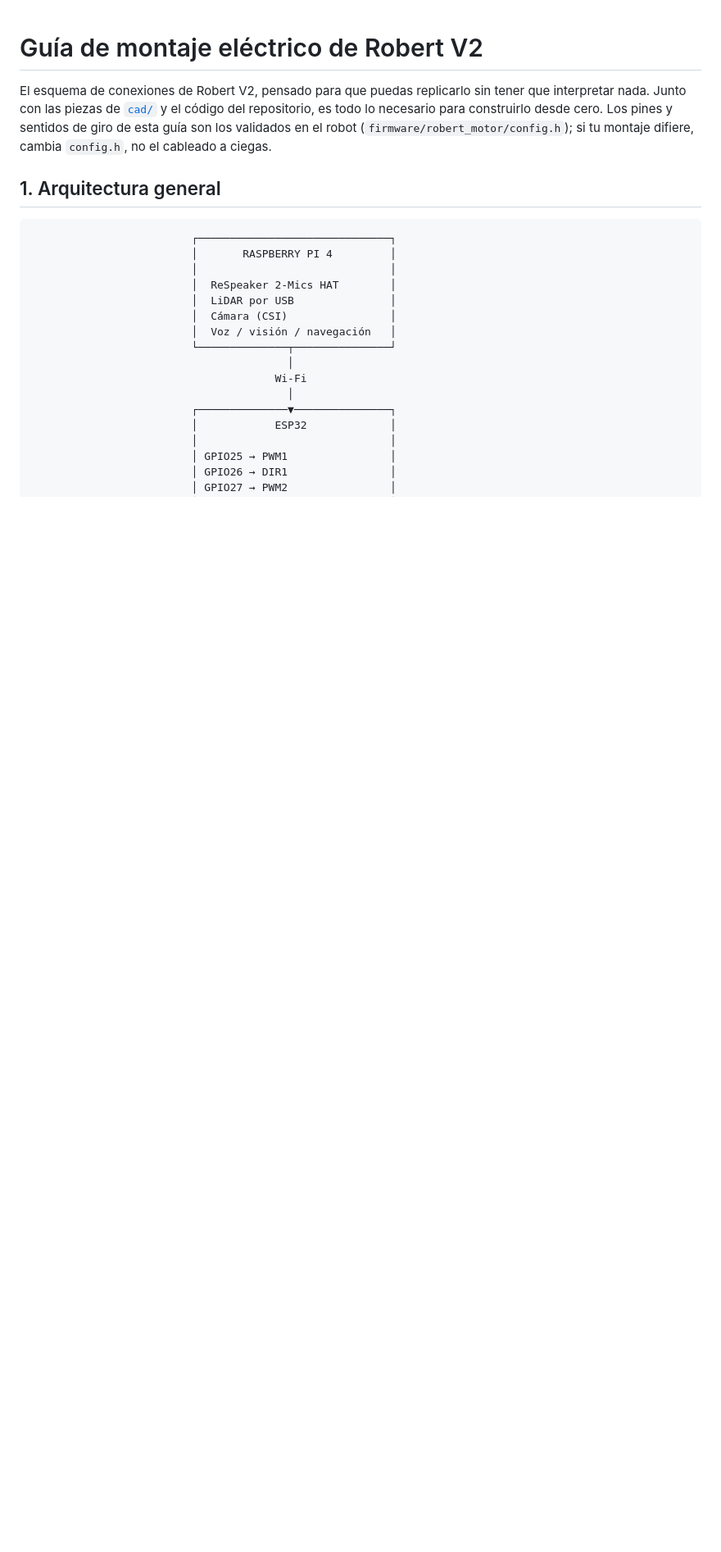
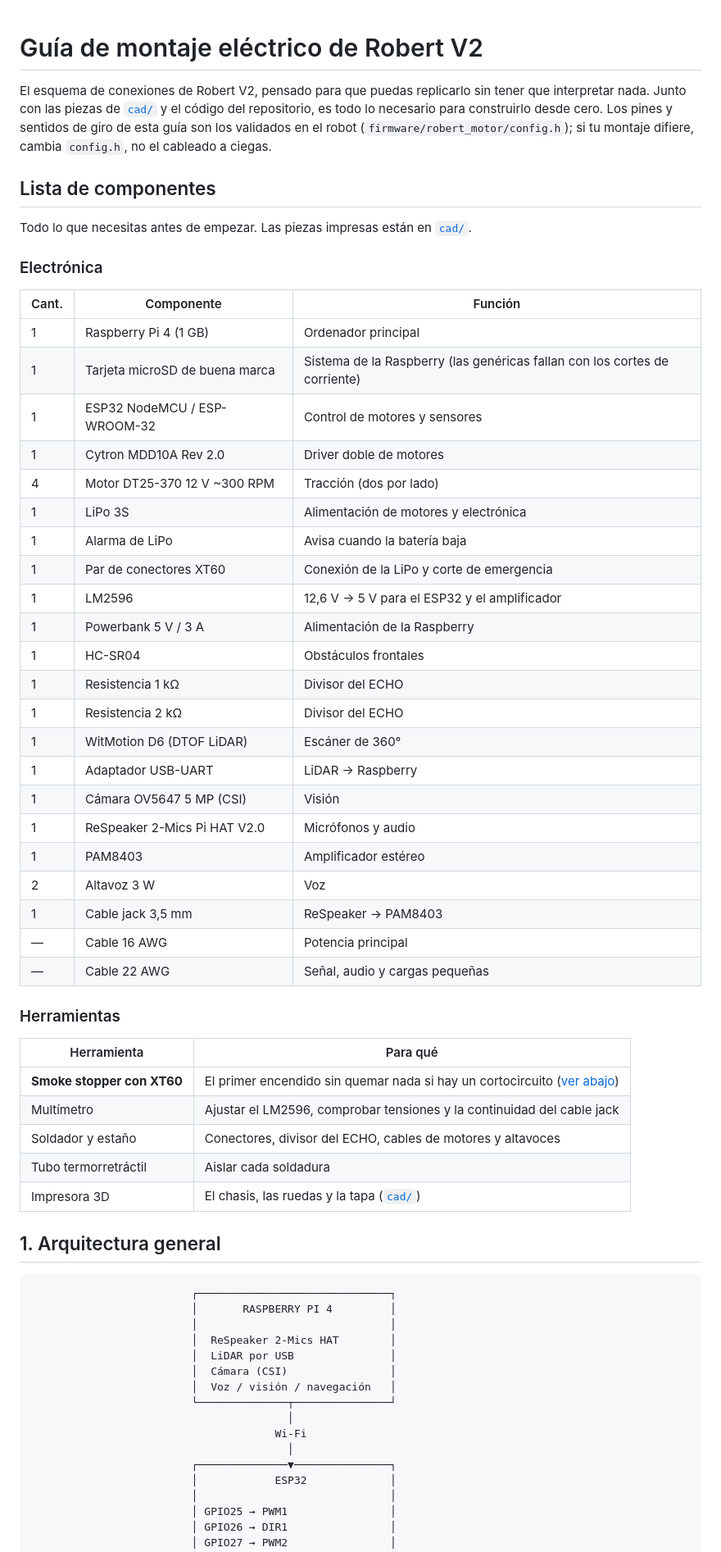
Before and after one commit to FranciscooGarciaa/Robert-v2, a Markdown page: docs/guia-montaje.md, the part around one of its changes. Shown at 82% size. Drawn GitHub-style; blank space fills up the shorter version.

```diff
--- a/docs/guia-montaje.md
+++ b/docs/guia-montaje.md
@@ -5,6 +5,47 @@ interpretar nada. Junto con las piezas de [`cad/`](../cad/README.md) y el códig
 es todo lo necesario para construirlo desde cero. Los pines y sentidos de giro de esta guía son
 los validados en el robot (`firmware/robert_motor/config.h`); si tu montaje difiere, cambia
 `config.h`, no el cableado a ciegas.
+
+## Lista de componentes
+
+Todo lo que necesitas antes de empezar. Las piezas impresas están en [`cad/`](../cad/README.md).
+
+### Electrónica
+
+| Cant. | Componente | Función |
+|---|---|---|
+| 1 | Raspberry Pi 4 (1 GB) | Ordenador principal |
+| 1 | Tarjeta microSD de buena marca | Sistema de la Raspberry (las genéricas fallan con los cortes de corriente) |
+| 1 | ESP32 NodeMCU / ESP-WROOM-32 | Control de motores y sensores |
+| 1 | Cytron MDD10A Rev 2.0 | Driver doble de motores |
+| 4 | Motor DT25-370 12 V ~300 RPM | Tracción (dos por lado) |
+| 1 | LiPo 3S | Alimentación de motores y electrónica |
+| 1 | Alarma de LiPo | Avisa cuando la batería baja |
+| 1 | Par de conectores XT60 | Conexión de la LiPo y corte de emergencia |
+| 1 | LM2596 | 12,6 V → 5 V para el ESP32 y el amplificador |
+| 1 | Powerbank 5 V / 3 A | Alimentación de la Raspberry |
+| 1 | HC-SR04 | Obstáculos frontales |
+| 1 | Resistencia 1 kΩ | Divisor del ECHO |
+| 1 | Resistencia 2 kΩ | Divisor del ECHO |
+| 1 | WitMotion D6 (DTOF LiDAR) | Escáner de 360° |
+| 1 | Adaptador USB-UART | LiDAR → Raspberry |
+| 1 | Cámara OV5647 5 MP (CSI) | Visión |
+| 1 | ReSpeaker 2-Mics Pi HAT V2.0 | Micrófonos y audio |
+| 1 | PAM8403 | Amplificador estéreo |
+| 2 | Altavoz 3 W | Voz |
+| 1 | Cable jack 3,5 mm | ReSpeaker → PAM8403 |
+| — | Cable 16 AWG | Potencia principal |
+| — | Cable 22 AWG | Señal, audio y cargas pequeñas |
+
+### Herramientas
+
+| Herramienta | Para qué |
+|---|---|
+| **Smoke stopper con XT60** | El primer encendido sin quemar nada si hay un cortocircuito ([ver abajo](#primer-encendido-usa-un-smoke-stopper)) |
+| Multímetro | Ajustar el LM2596, comprobar tensiones y la continuidad del cable jack |
+| Soldador y estaño | Conectores, divisor del ECHO, cables de motores y altavoces |
+| Tubo termorretráctil | Aislar cada soldadura |
+| Impresora 3D | El chasis, las ruedas y la tapa ([`cad/`](../cad/README.md)) |
 
 ## 1. Arquitectura general
 
```
Also changed, not shown: other parts of docs/guia-montaje.md (+34 -24 lines).
